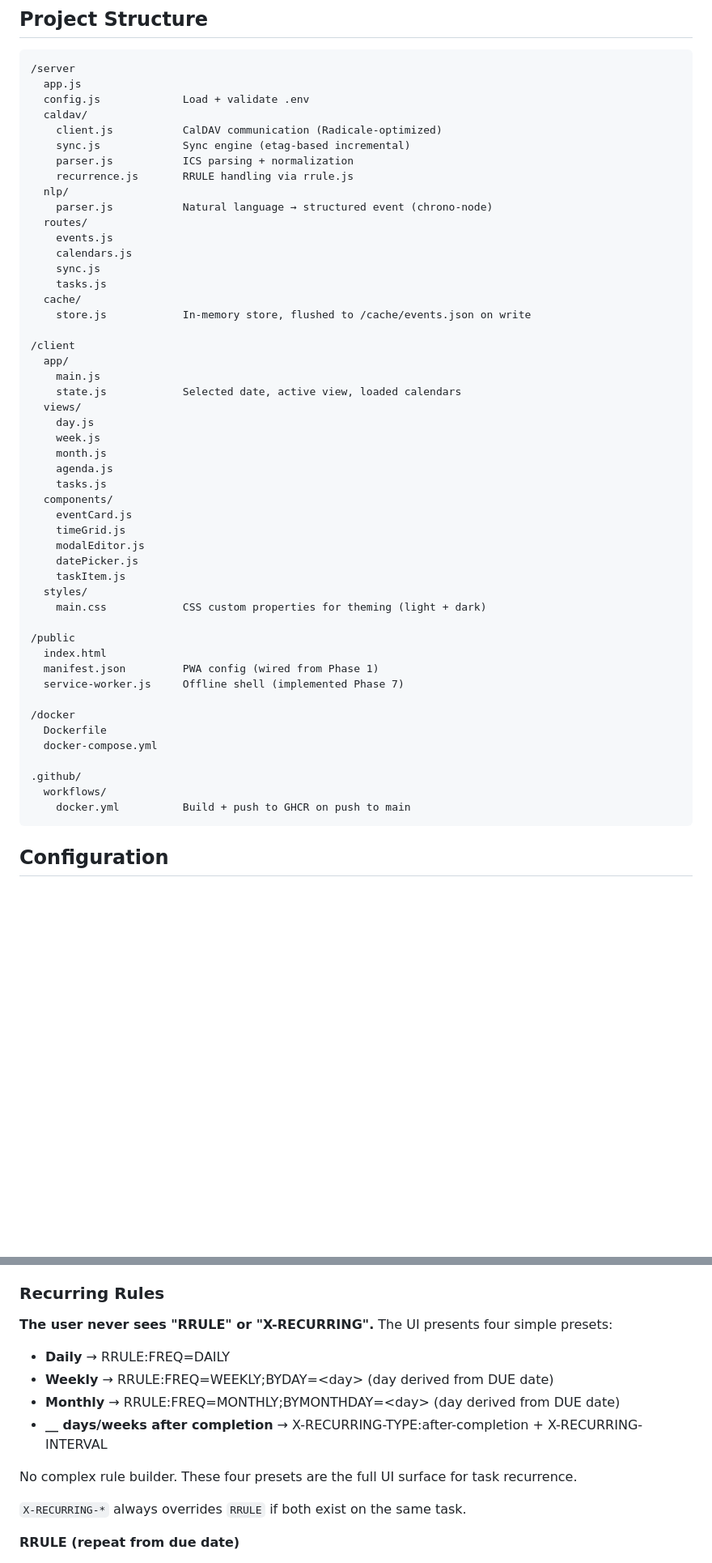
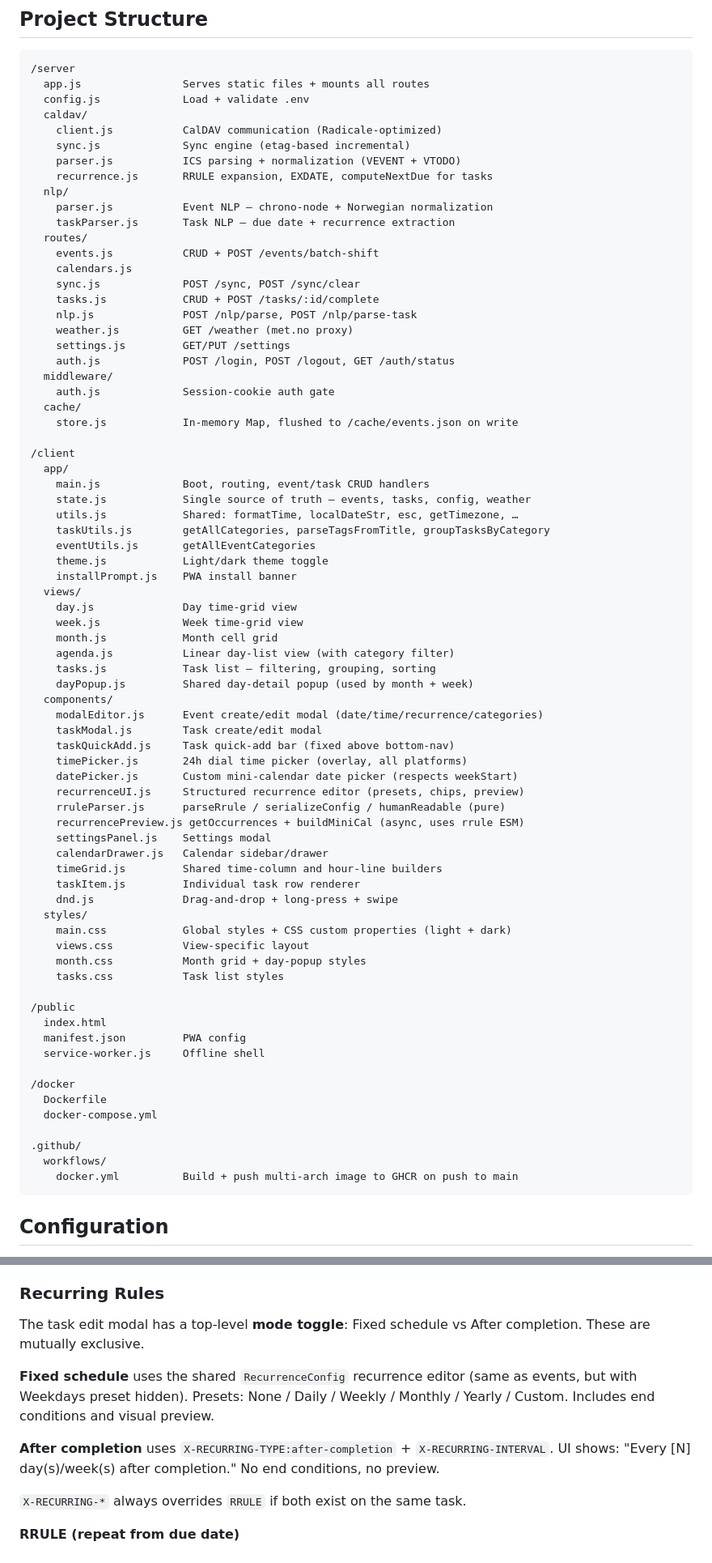
Before and after one commit to Gjessing1/nodecal, a Markdown page: CLAUDE.md, 2 parts joined by grey strips. Shown at 81% size. Drawn GitHub-style; blank space fills up the shorter version.

```diff
--- a/CLAUDE.md
+++ b/CLAUDE.md
@@ -19,46 +19,70 @@ Nodecal is a self-hosted, mobile-first CalDAV calendar client. Single-user focus
 ## Project Structure
 
     /server
-      app.js
+      app.js                Serves static files + mounts all routes
       config.js             Load + validate .env
       caldav/
         client.js           CalDAV communication (Radicale-optimized)
         sync.js             Sync engine (etag-based incremental)
-        parser.js           ICS parsing + normalization
-        recurrence.js       RRULE handling via rrule.js
+        parser.js           ICS parsing + normalization (VEVENT + VTODO)
+        recurrence.js       RRULE expansion, EXDATE, computeNextDue for tasks
       nlp/
-        parser.js           Natural language → structured event (chrono-node)
+        parser.js           Event NLP — chrono-node + Norwegian normalization
+        taskParser.js       Task NLP — due date + recurrence extraction
       routes/
-        events.js
+        events.js           CRUD + POST /events/batch-shift
         calendars.js
-        sync.js
-        tasks.js
+        sync.js             POST /sync, POST /sync/clear
+        tasks.js            CRUD + POST /tasks/:id/complete
+        nlp.js              POST /nlp/parse, POST /nlp/parse-task
+        weather.js          GET /weather (met.no proxy)
+        settings.js         GET/PUT /settings
+        auth.js             POST /login, POST /logout, GET /auth/status
+      middleware/
+        auth.js             Session-cookie auth gate
       cache/
-        store.js            In-memory store, flushed to /cache/events.json on write
+        store.js            In-memory Map, flushed to /cache/events.json on write
 
     /client
       app/
-        main.js
-        state.js            Selected date, active view, loaded calendars
+        main.js             Boot, routing, event/task CRUD handlers
+        state.js            Single source of truth — events, tasks, config, weather
+        utils.js            Shared: formatTime, localDateStr, esc, getTimezone, …
+        taskUtils.js        getAllCategories, parseTagsFromTitle, groupTasksByCategory
+        eventUtils.js       getAllEventCategories
+        theme.js            Light/dark theme toggle
+        installPrompt.js    PWA install banner
       views/
-        day.js
-        week.js
-        month.js
-        agenda.js
-        tasks.js
+        day.js              Day time-grid view
+        week.js             Week time-grid view
+        month.js            Month cell grid
+        agenda.js           Linear day-list view (with category filter)
+        tasks.js            Task list — filtering, grouping, sorting
+        dayPopup.js         Shared day-detail popup (used by month + week)
       components/
-        eventCard.js
-        timeGrid.js
-        modalEditor.js
-        datePicker.js
-        taskItem.js
+        modalEditor.js      Event create/edit modal (date/time/recurrence/categories)
+        taskModal.js        Task create/edit modal
+        taskQuickAdd.js     Task quick-add bar (fixed above bottom-nav)
+        timePicker.js       24h dial time picker (overlay, all platforms)
+        datePicker.js       Custom mini-calendar date picker (respects weekStart)
+        recurrenceUI.js     Structured recurrence editor (presets, chips, preview)
+        rruleParser.js      parseRrule / serializeConfig / humanReadable (pure)
+        recurrencePreview.js getOccurrences + buildMiniCal (async, uses rrule ESM)
+        settingsPanel.js    Settings modal
+        calendarDrawer.js   Calendar sidebar/drawer
+        timeGrid.js         Shared time-column and hour-line builders
+        taskItem.js         Individual task row renderer
+        dnd.js              Drag-and-drop + long-press + swipe
       styles/
-        main.css            CSS custom properties for theming (light + dark)
+        main.css            Global styles + CSS custom properties (light + dark)
+        views.css           View-specific layout
+        month.css           Month grid + day-popup styles
+        tasks.css           Task list styles
 
     /public
       index.html
-      manifest.json         PWA config (wired from Phase 1)
-      service-worker.js     Offline shell (implemented Phase 7)
+      manifest.json         PWA config
+      service-worker.js     Offline shell
 
     /docker
       Dockerfile
@@ -66,7 +90,7 @@ Nodecal is a self-hosted, mobile-first CalDAV calendar client. Single-user focus
 
     .github/
       workflows/
-        docker.yml          Build + push to GHCR on push to main
+        docker.yml          Build + push multi-arch image to GHCR on push to main
 
 ## Configuration
 
@@ -196,14 +238,11 @@ Categories are stored in the standard `CATEGORIES` CalDAV field. They are free-t
 
 ### Recurring Rules
 
-**The user never sees "RRULE" or "X-RECURRING".** The UI presents four simple presets:
+The task edit modal has a top-level **mode toggle**: Fixed schedule vs After completion. These are mutually exclusive.
 
-- **Daily** → RRULE:FREQ=DAILY
-- **Weekly** → RRULE:FREQ=WEEKLY;BYDAY=\<day\> (day derived from DUE date)
-- **Monthly** → RRULE:FREQ=MONTHLY;BYMONTHDAY=\<day\> (day derived from DUE date)
-- **__ days/weeks after completion** → X-RECURRING-TYPE:after-completion + X-RECURRING-INTERVAL
+**Fixed schedule** uses the shared `RecurrenceConfig` recurrence editor (same as events, but with Weekdays preset hidden). Presets: None / Daily / Weekly / Monthly / Yearly / Custom. Includes end conditions and visual preview.
 
-No complex rule builder. These four presets are the full UI surface for task recurrence.
+**After completion** uses `X-RECURRING-TYPE:after-completion` + `X-RECURRING-INTERVAL`. UI shows: "Every [N] day(s)/week(s) after completion." No end conditions, no preview.
 
 `X-RECURRING-*` always overrides `RRULE` if both exist on the same task.
 
```
Also changed, not shown: other parts of CLAUDE.md (+84 -38 lines).
